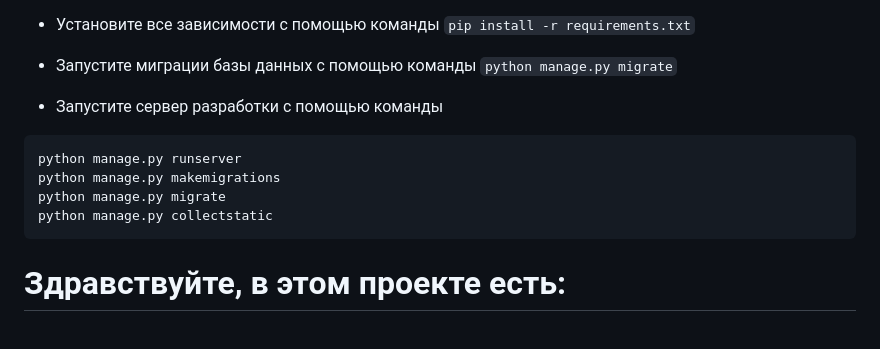
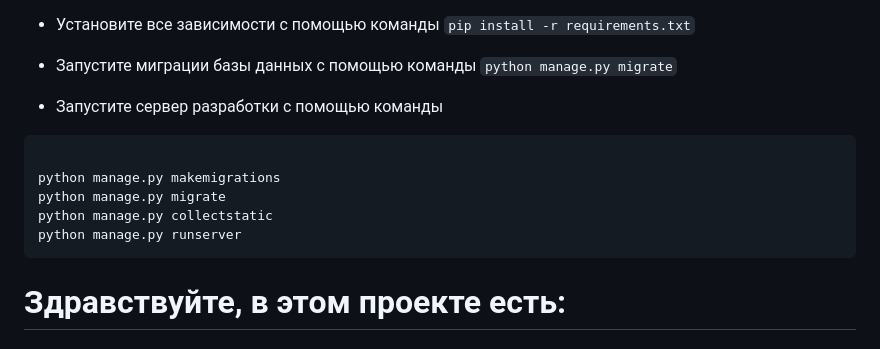
Before and after one commit to SnappsiSnappes/django_test, a Markdown page: README.md, the part around the change. Rendered like a GitHub page.

````diff
--- a/README.md
+++ b/README.md
@@ -9,10 +9,11 @@
 ```python manage.py migrate```
 - Запустите сервер разработки с помощью команды
 ```
-python manage.py runserver
+
 python manage.py makemigrations
 python manage.py migrate
 python manage.py collectstatic
+python manage.py runserver
 ```
 
 # Здравствуйте, в этом проекте есть:
````
